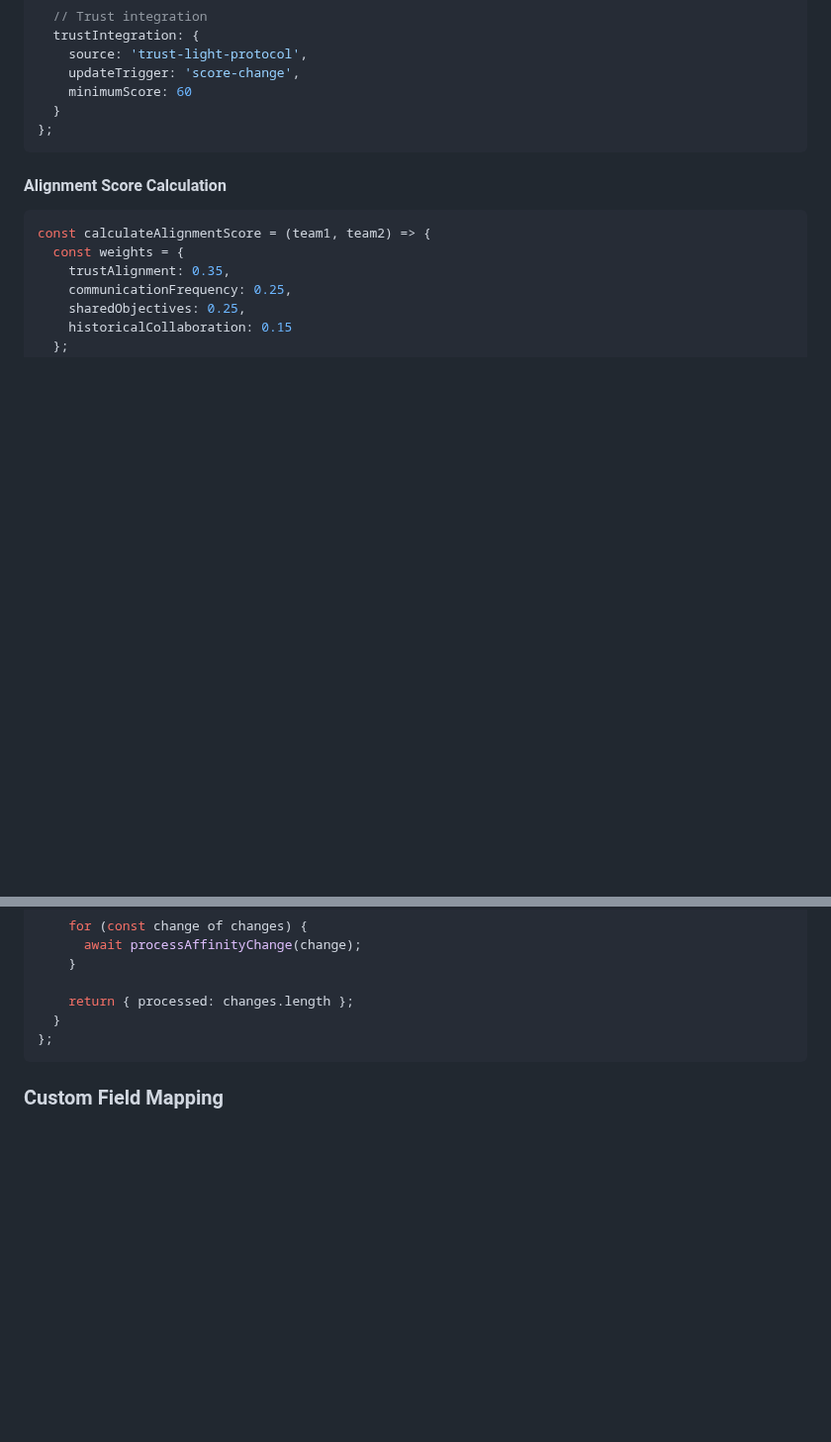
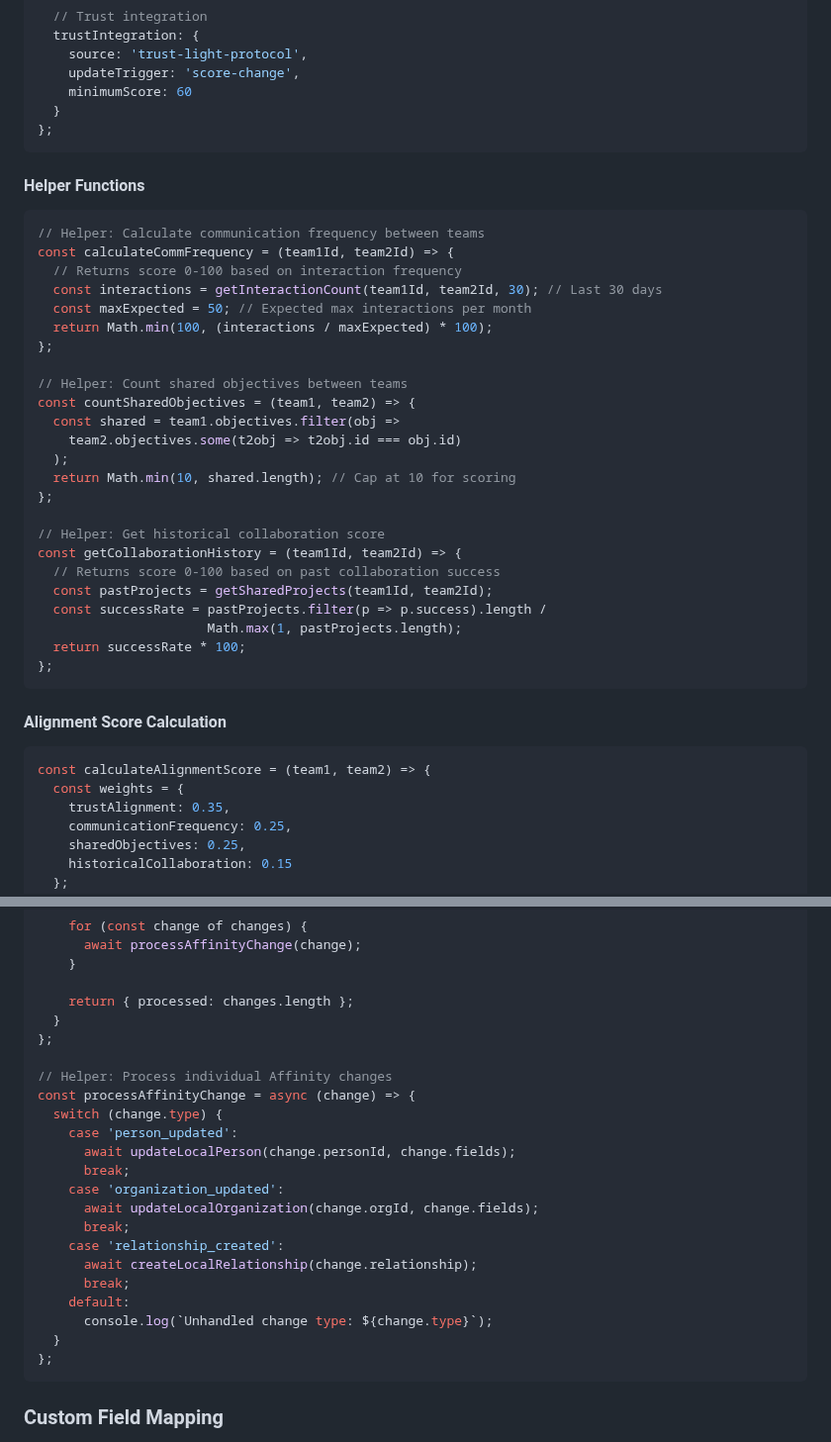
Before and after one commit to skills/introduction-to-github, a Markdown page: docs/MODULAR-COORDINATION-FRAMEWORK.md, 2 parts joined by grey strips. Shown at 99% size. GitHub-like rendering; blank space fills up the shorter version.

Commit message:
Add missing helper function definitions in documentation
Co-authored-by: chaishillomnitech1 <211137784+chaishillomnitech1@users.noreply.github.com>

````diff
--- a/docs/MODULAR-COORDINATION-FRAMEWORK.md
+++ b/docs/MODULAR-COORDINATION-FRAMEWORK.md
@@ -116,6 +116,35 @@ const teamAlignmentConfig = {
     updateTrigger: 'score-change',
     minimumScore: 60
   }
+};
+```
+
+#### Helper Functions
+
+```javascript
+// Helper: Calculate communication frequency between teams
+const calculateCommFrequency = (team1Id, team2Id) => {
+  // Returns score 0-100 based on interaction frequency
+  const interactions = getInteractionCount(team1Id, team2Id, 30); // Last 30 days
+  const maxExpected = 50; // Expected max interactions per month
+  return Math.min(100, (interactions / maxExpected) * 100);
+};
+
+// Helper: Count shared objectives between teams
+const countSharedObjectives = (team1, team2) => {
+  const shared = team1.objectives.filter(obj =>
+    team2.objectives.some(t2obj => t2obj.id === obj.id)
+  );
+  return Math.min(10, shared.length); // Cap at 10 for scoring
+};
+
+// Helper: Get historical collaboration score
+const getCollaborationHistory = (team1Id, team2Id) => {
+  // Returns score 0-100 based on past collaboration success
+  const pastProjects = getSharedProjects(team1Id, team2Id);
+  const successRate = pastProjects.filter(p => p.success).length /
+                      Math.max(1, pastProjects.length);
+  return successRate * 100;
 };
 ```
 
@@ -319,6 +348,23 @@ const dataSyncService = {
     }
 
     return { processed: changes.length };
+  }
+};
+
+// Helper: Process individual Affinity changes
+const processAffinityChange = async (change) => {
+  switch (change.type) {
+    case 'person_updated':
+      await updateLocalPerson(change.personId, change.fields);
+      break;
+    case 'organization_updated':
+      await updateLocalOrganization(change.orgId, change.fields);
+      break;
+    case 'relationship_created':
+      await createLocalRelationship(change.relationship);
+      break;
+    default:
+      console.log(`Unhandled change type: ${change.type}`);
   }
 };
 ```
````
Also changed, not shown: docs/TRUST-LIGHT-PROTOCOL.md (+22 -0 lines).
